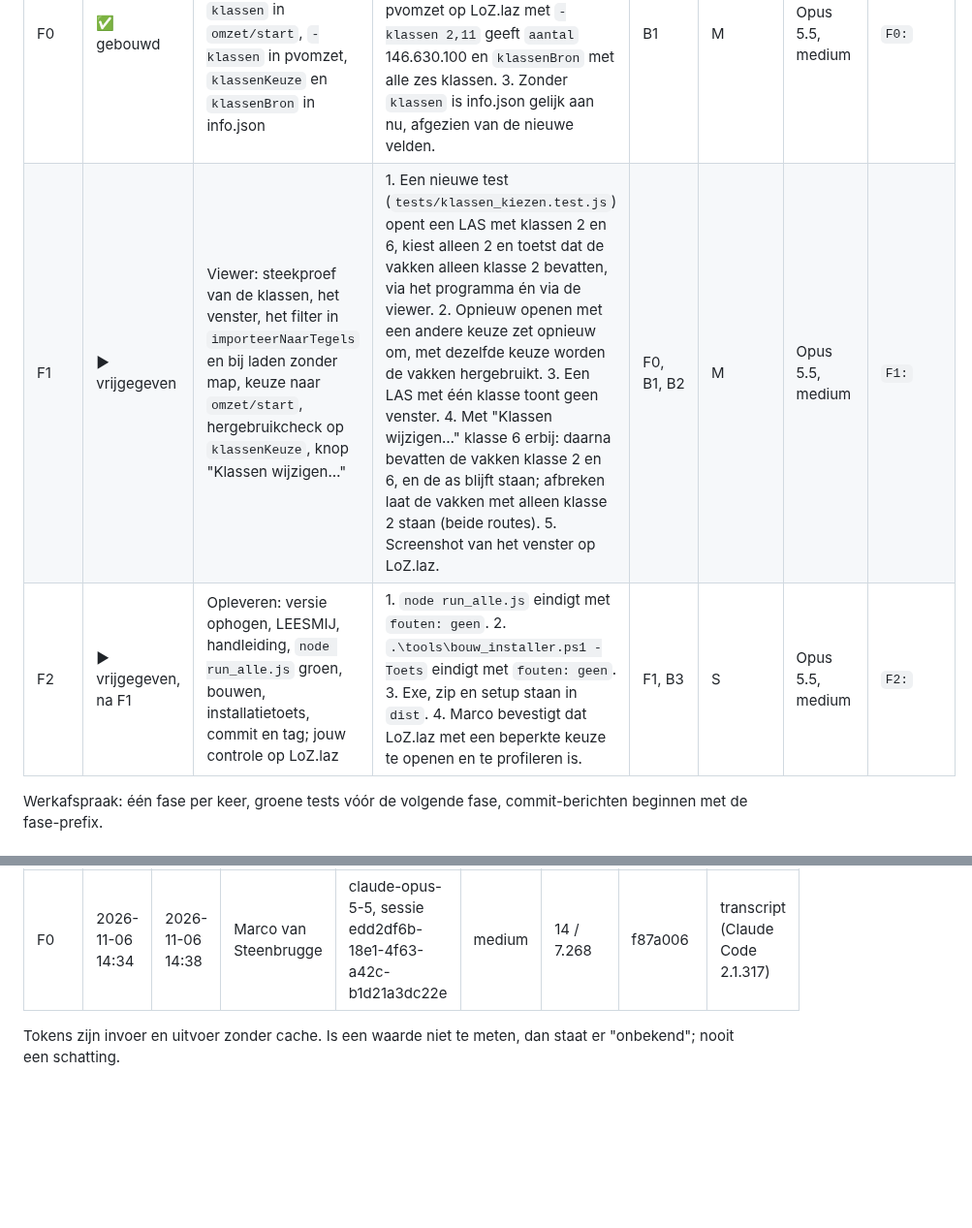
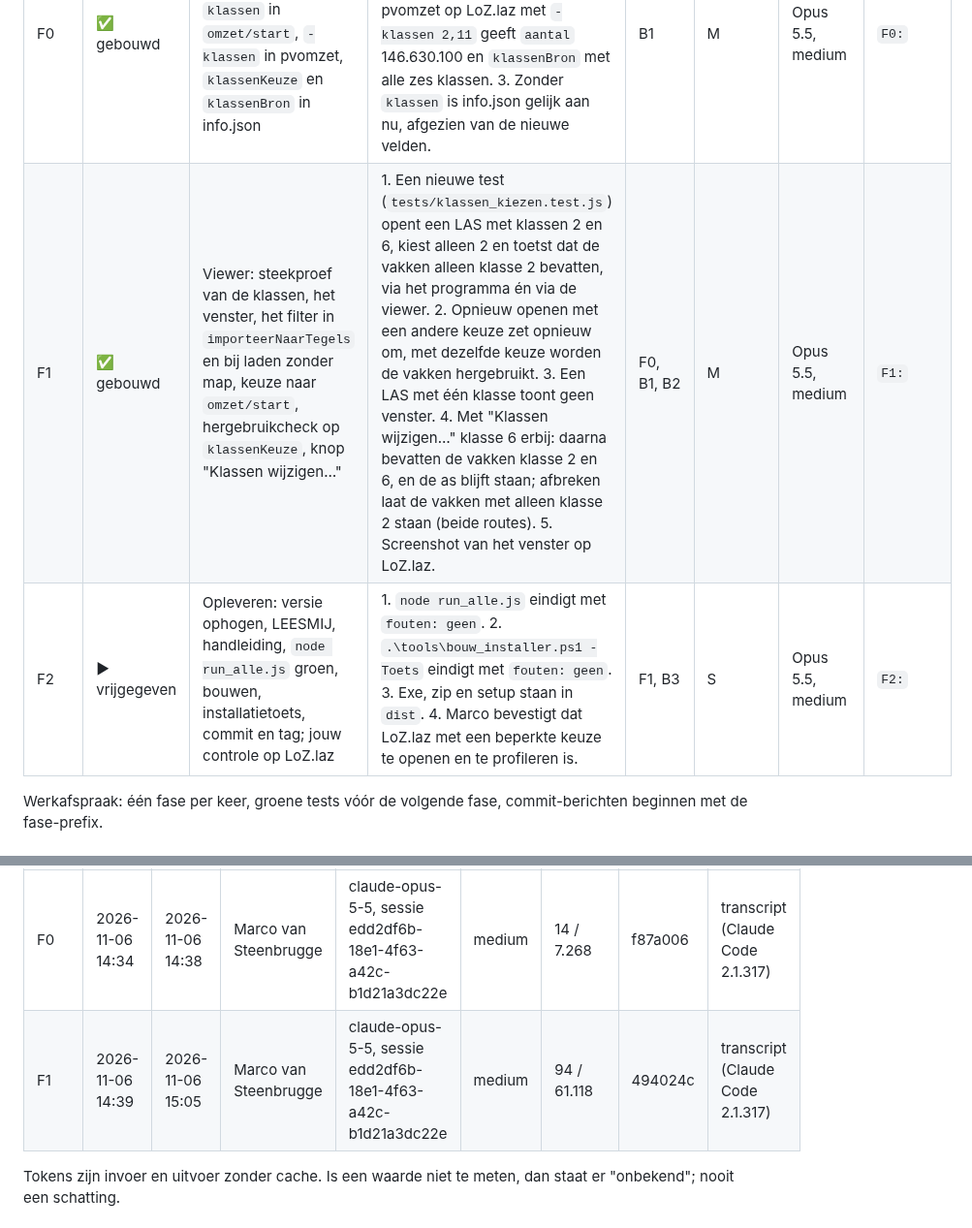
Before and after one commit to marcovansteenbrugge/Profielen-app, a Markdown page: docs/klassen-kiezen.plan.md, 2 parts joined by grey strips. Shown at 97% size. GitHub-like rendering; blank space fills up the shorter version.

```diff
--- a/docs/klassen-kiezen.plan.md
+++ b/docs/klassen-kiezen.plan.md
@@ -79,8 +79,8 @@ Een fase mag starten als de vrijgave voor die fase er is én alle besluiten waar
 | Fase | Status | Scope | Acceptatie (toetsbaar) | Hangt af van | Omvang | Gepland model en effort | Commit-prefix |
 |---|---|---|---|---|---|---|---|
 | F0 | ✅ gebouwd | Go: klassenfilter in `Schrijver`, `Opdracht.Klassen`, `klassen` in `omzet/start`, `-klassen` in pvomzet, `klassenKeuze` en `klassenBron` in info.json | 1. `go test ./...` in bron-exe slaagt, met een nieuwe test die met `Klassen: [2]` alleen klasse-2-punten in de vakken vindt. 2. pvomzet op LoZ.laz met `-klassen 2,11` geeft `aantal` 146.630.100 en `klassenBron` met alle zes klassen. 3. Zonder `klassen` is info.json gelijk aan nu, afgezien van de nieuwe velden. | B1 | M | Opus 5.5, medium | `F0:` |
-| F1 | ▶ vrijgegeven | Viewer: steekproef van de klassen, het venster, het filter in `importeerNaarTegels` en bij laden zonder map, keuze naar `omzet/start`, hergebruikcheck op `klassenKeuze`, knop "Klassen wijzigen…" | 1. Een nieuwe test (`tests/klassen_kiezen.test.js`) opent een LAS met klassen 2 en 6, kiest alleen 2 en toetst dat de vakken alleen klasse 2 bevatten, via het programma én via de viewer. 2. Opnieuw openen met een andere keuze zet opnieuw om, met dezelfde keuze worden de vakken hergebruikt. 3. Een LAS met één klasse toont geen venster. 4. Met "Klassen wijzigen…" klasse 6 erbij: daarna bevatten de vakken klasse 2 en 6, en de as blijft staan; afbreken laat de vakken met alleen klasse 2 staan (beide routes). 5. Screenshot van het venster op LoZ.laz. | F0, B1, B2 | M | Opus 5.5, medium | `F1:` |
-| F2 | ▶ vrijgegeven, na F1 | Opleveren: versie ophogen, LEESMIJ, handleiding, `node run_alle.js` groen, bouwen, installatietoets, commit en tag; jouw controle op LoZ.laz | 1. `node run_alle.js` eindigt met `fouten: geen`. 2. `.\tools\bouw_installer.ps1 -Toets` eindigt met `fouten: geen`. 3. Exe, zip en setup staan in `dist`. 4. Marco bevestigt dat LoZ.laz met een beperkte keuze te openen en te profileren is. | F1, B3 | S | Opus 5.5, medium | `F2:` |
+| F1 | ✅ gebouwd | Viewer: steekproef van de klassen, het venster, het filter in `importeerNaarTegels` en bij laden zonder map, keuze naar `omzet/start`, hergebruikcheck op `klassenKeuze`, knop "Klassen wijzigen…" | 1. Een nieuwe test (`tests/klassen_kiezen.test.js`) opent een LAS met klassen 2 en 6, kiest alleen 2 en toetst dat de vakken alleen klasse 2 bevatten, via het programma én via de viewer. 2. Opnieuw openen met een andere keuze zet opnieuw om, met dezelfde keuze worden de vakken hergebruikt. 3. Een LAS met één klasse toont geen venster. 4. Met "Klassen wijzigen…" klasse 6 erbij: daarna bevatten de vakken klasse 2 en 6, en de as blijft staan; afbreken laat de vakken met alleen klasse 2 staan (beide routes). 5. Screenshot van het venster op LoZ.laz. | F0, B1, B2 | M | Opus 5.5, medium | `F1:` |
+| F2 | ▶ vrijgegeven | Opleveren: versie ophogen, LEESMIJ, handleiding, `node run_alle.js` groen, bouwen, installatietoets, commit en tag; jouw controle op LoZ.laz | 1. `node run_alle.js` eindigt met `fouten: geen`. 2. `.\tools\bouw_installer.ps1 -Toets` eindigt met `fouten: geen`. 3. Exe, zip en setup staan in `dist`. 4. Marco bevestigt dat LoZ.laz met een beperkte keuze te openen en te profileren is. | F1, B3 | S | Opus 5.5, medium | `F2:` |
 
 Werkafspraak: één fase per keer, groene tests vóór de volgende fase, commit-berichten beginnen met de fase-prefix.
 
@@ -111,6 +111,7 @@ Alleen aanvullen, nooit herschrijven. Alle meetgegevens per fase; het beslisdocu
 | Fase | Start | Einde | Opdracht van | Uitgevoerd door | Effort | Tokens invoer / uitvoer | Commits | Bron |
 |---|---|---|---|---|---|---|---|---|
 | F0 | 2026-11-06 14:34 | 2026-11-06 14:38 | Marco van Steenbrugge | claude-opus-5-5, sessie edd2df6b-18e1-4f63-a42c-b1d21a3dc22e | medium | 14 / 7.268 | f87a006 | transcript (Claude Code 2.1.317) |
+| F1 | 2026-11-06 14:39 | 2026-11-06 15:05 | Marco van Steenbrugge | claude-opus-5-5, sessie edd2df6b-18e1-4f63-a42c-b1d21a3dc22e | medium | 94 / 61.118 | 494024c | transcript (Claude Code 2.1.317) |
 
 Tokens zijn invoer en uitvoer zonder cache. Is een waarde niet te meten, dan staat er "onbekend"; nooit een schatting.
 
```
Also changed, not shown: other parts of docs/klassen-kiezen.plan.md (+9 -1 lines), docs/klassen-kiezen.beslis.md (+3 -2 lines), docs/plan-beslis-index.md (+1 -1 lines).
